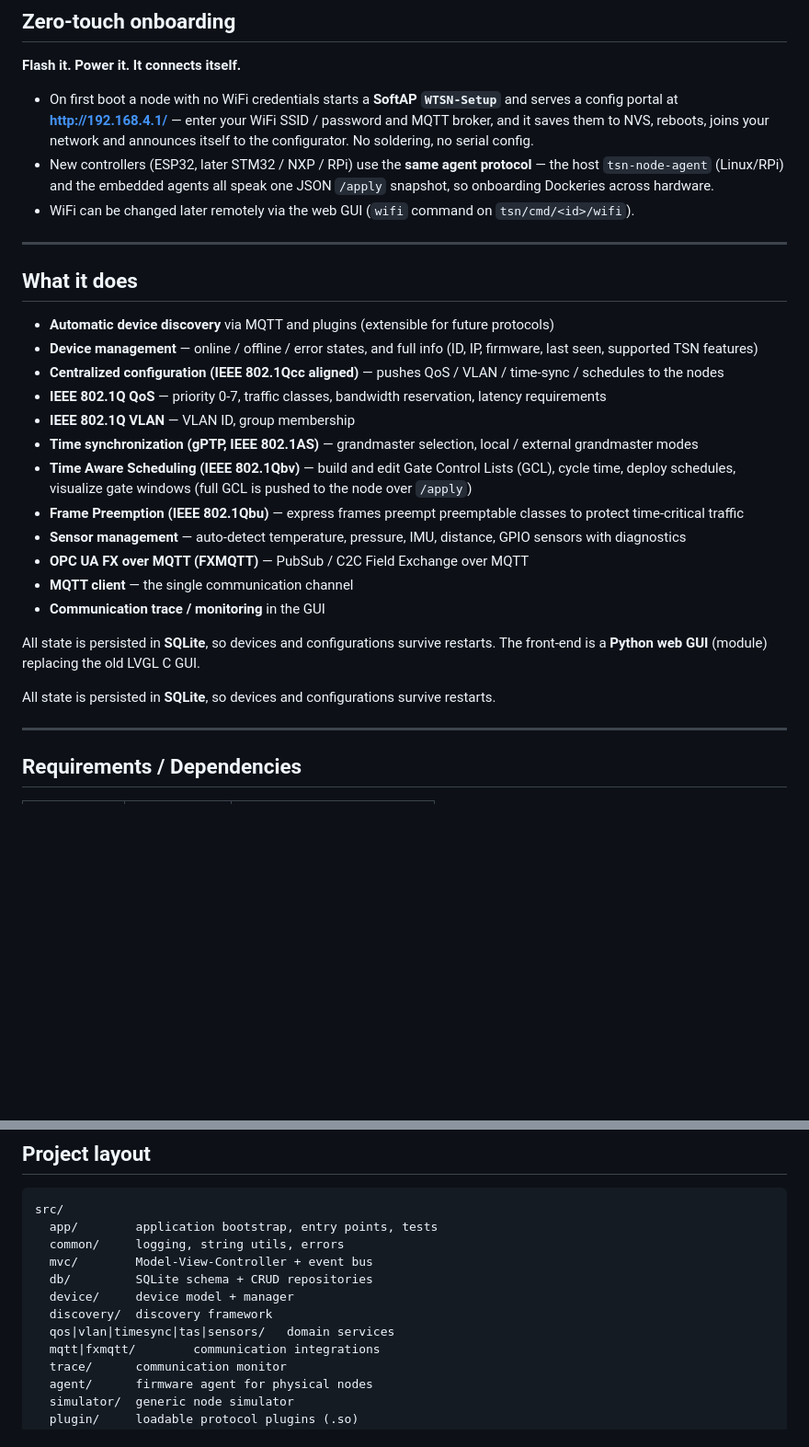
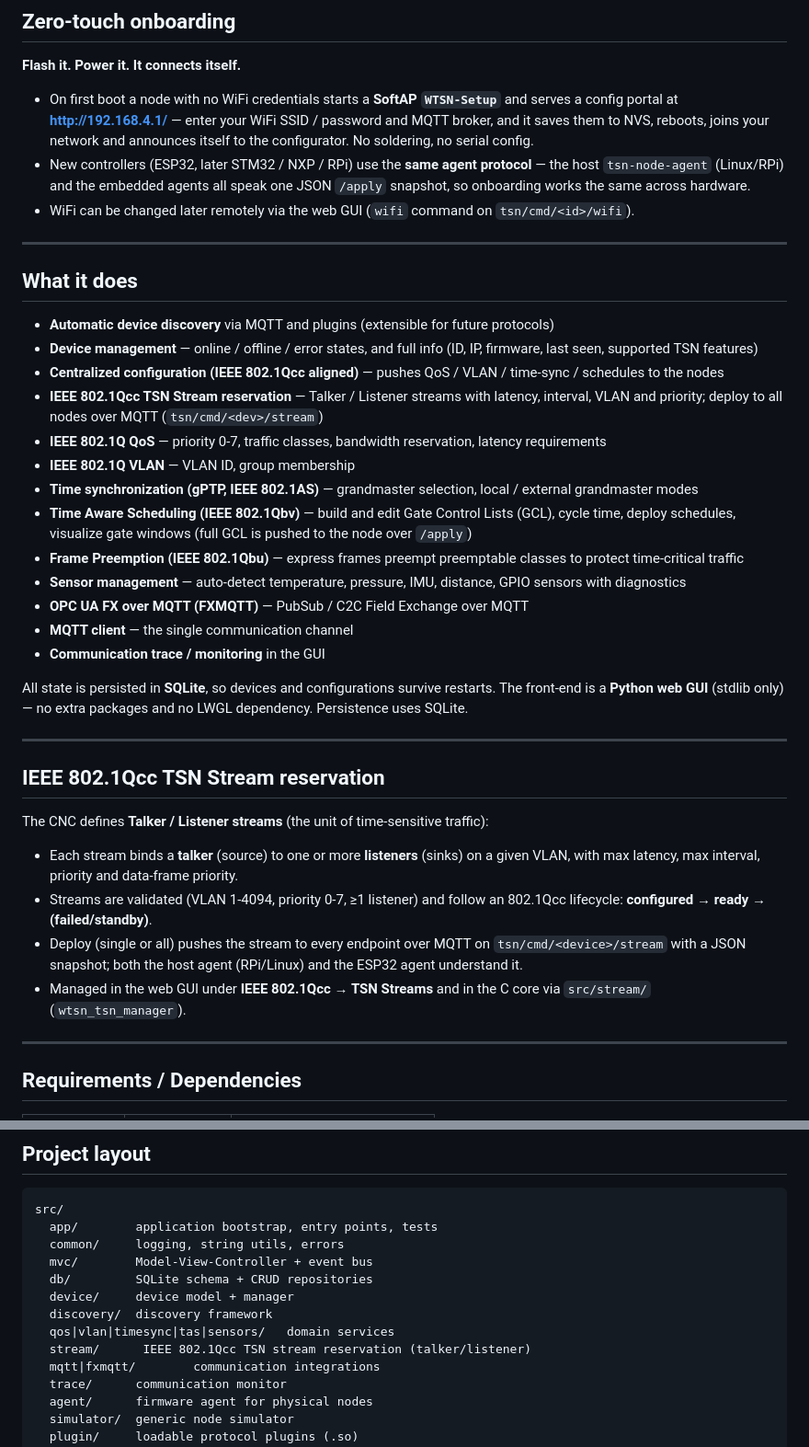
Before and after one commit to Dom1n1k9/wireless-tsn-configurator, a Markdown page: README.md, 2 parts joined by grey strips. Shown at 92% size. GitHub-like rendering; blank space fills up the shorter version.

Commit message:
README: document IEEE 802.1Qcc TSN stream reservation, fix typo/duplicate

```diff
--- a/README.md
+++ b/README.md
@@ -20,7 +20,7 @@ It acts as a **central controller (CNC-style control plane, aligned with IEEE 80
   and announces itself to the configurator. No soldering, no serial config.
 - New controllers (ESP32, later STM32 / NXP / RPi) use the **same agent
   protocol** — the host `tsn-node-agent` (Linux/RPi) and the embedded agents all
-  speak one JSON `/apply` snapshot, so onboarding Dockeries across hardware.
+  speak one JSON `/apply` snapshot, so onboarding works the same across hardware.
 - WiFi can be changed later remotely via the web GUI (`wifi` command on
   `tsn/cmd/<id>/wifi`).
 
@@ -31,6 +31,7 @@ It acts as a **central controller (CNC-style control plane, aligned with IEEE 80
 - **Automatic device discovery** via MQTT and plugins (extensible for future protocols)
 - **Device management** — online / offline / error states, and full info (ID, IP, firmware, last seen, supported TSN features)
 - **Centralized configuration (IEEE 802.1Qcc aligned)** — pushes QoS / VLAN / time-sync / schedules to the nodes
+- **IEEE 802.1Qcc TSN Stream reservation** — Talker / Listener streams with latency, interval, VLAN and priority; deploy to all nodes over MQTT (`tsn/cmd/<dev>/stream`)
 - **IEEE 802.1Q QoS** — priority 0-7, traffic classes, bandwidth reservation, latency requirements
 - **IEEE 802.1Q VLAN** — VLAN ID, group membership
 - **Time synchronization (gPTP, IEEE 802.1AS)** — grandmaster selection, local / external grandmaster modes
@@ -42,9 +43,24 @@ It acts as a **central controller (CNC-style control plane, aligned with IEEE 80
 - **Communication trace / monitoring** in the GUI
 
 All state is persisted in **SQLite**, so devices and configurations survive restarts.
-The front-end is a **Python web GUI** (module) replacing the old LVGL C GUI.
+The front-end is a **Python web GUI** (stdlib only) — no extra packages and no
+LWGL dependency. Persistence uses SQLite.
 
-All state is persisted in **SQLite**, so devices and configurations survive restarts.
+---
+
+## IEEE 802.1Qcc TSN Stream reservation
+
+The CNC defines **Talker / Listener streams** (the unit of time-sensitive traffic):
+
+- Each stream binds a **talker** (source) to one or more **listeners** (sinks)
+  on a given VLAN, with max latency, max interval, priority and data-frame priority.
+- Streams are validated (VLAN 1-4094, priority 0-7, ≥1 listener) and follow
+  an 802.1Qcc lifecycle: **configured → ready → (failed/standby)**.
+- Deploy (single or all) pushes the stream to every endpoint over MQTT on
+  `tsn/cmd/<device>/stream` with a JSON snapshot; both the host agent
+  (RPi/Linux) and the ESP32 agent understand it.
+- Managed in the web GUI under **IEEE 802.1Qcc → TSN Streams** and in the C
+  core via `src/stream/` (`wtsn_tsn_manager`).
 
 ---
 
@@ -192,6 +208,7 @@ src/
   device/     device model + manager
   discovery/  discovery framework
   qos|vlan|timesync|tas|sensors/   domain services
+  stream/      IEEE 802.1Qcc TSN stream reservation (talker/listener)
   mqtt|fxmqtt/        communication integrations
   trace/      communication monitor
   agent/      firmware agent for physical nodes
```
